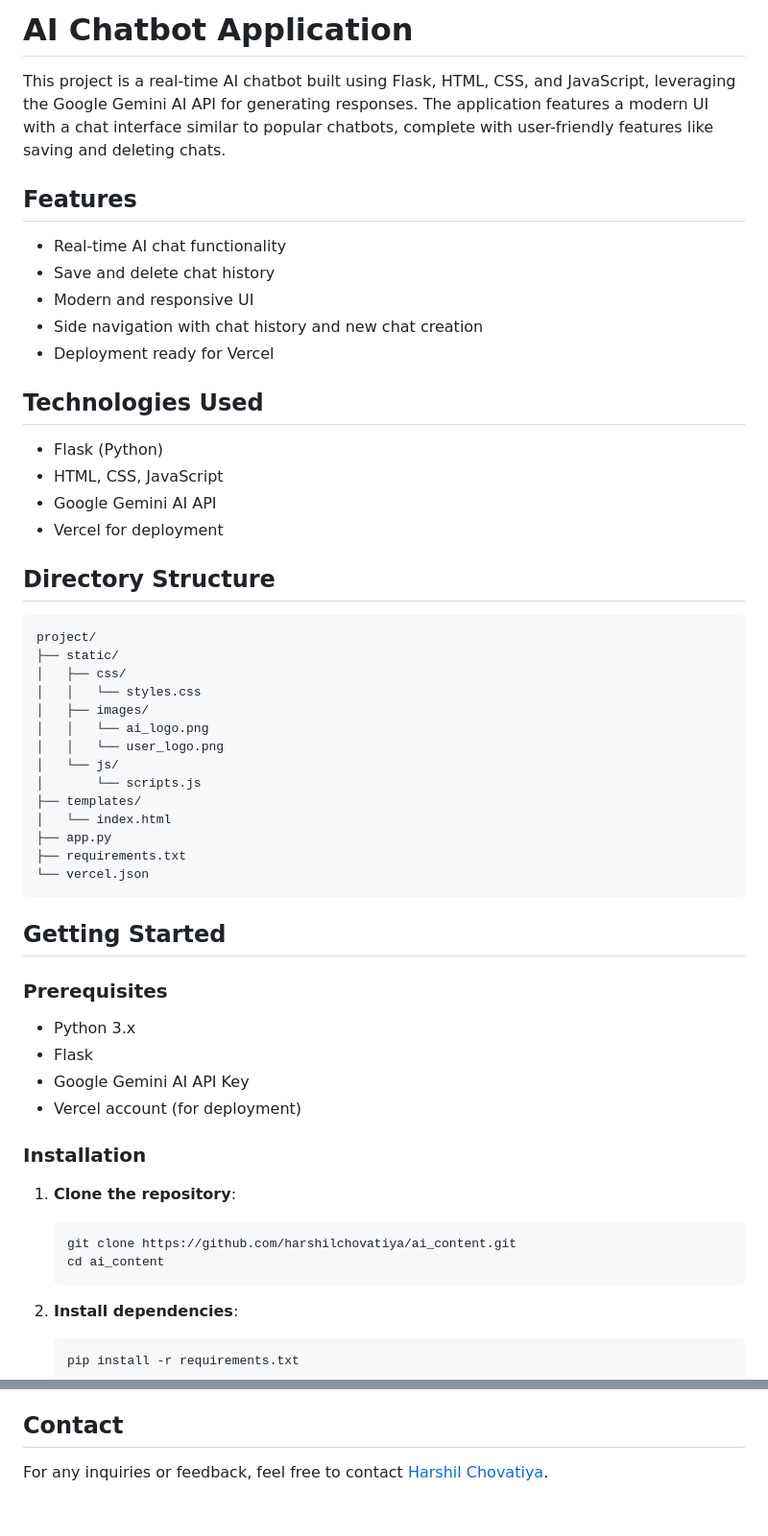
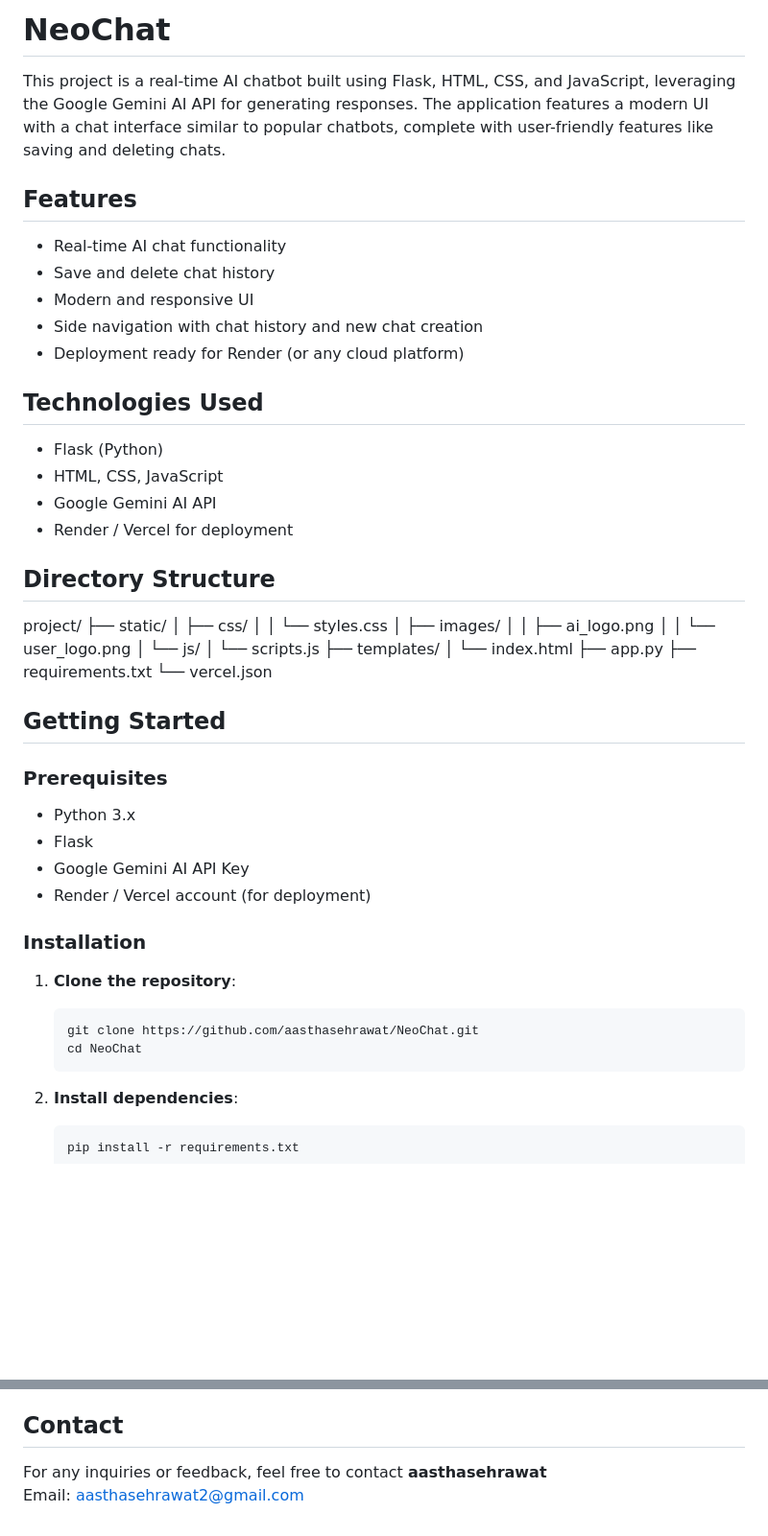
Before and after one commit to aasthasehrawat/ai-chatbot, a Markdown page: README.md, 2 parts joined by grey strips. Shown at 96% size. GitHub-like rendering; blank space fills up the shorter version.

````diff
--- a/README.md
+++ b/README.md
@@ -1,4 +1,4 @@
-# AI Chatbot Application
+# NeoChat
 
 This project is a real-time AI chatbot built using Flask, HTML, CSS, and JavaScript, leveraging the Google Gemini AI API for generating responses. The application features a modern UI with a chat interface similar to popular chatbots, complete with user-friendly features like saving and deleting chats.
 
@@ -8,33 +8,32 @@ This project is a real-time AI chatbot built using Flask, HTML, CSS, and JavaScr
 - Save and delete chat history
 - Modern and responsive UI
 - Side navigation with chat history and new chat creation
-- Deployment ready for Vercel
+- Deployment ready for Render (or any cloud platform)
 
 ## Technologies Used
 
 - Flask (Python)
 - HTML, CSS, JavaScript
 - Google Gemini AI API
-- Vercel for deployment
+- Render / Vercel for deployment
 
 ## Directory Structure
 
-```
 project/
 ├── static/
-│   ├── css/
-│   │   └── styles.css
-│   ├── images/
-│   │   └── ai_logo.png
-│   │   └── user_logo.png
-│   └── js/
-│       └── scripts.js
+│ ├── css/
+│ │ └── styles.css
+│ ├── images/
+│ │ ├── ai_logo.png
+│ │ └── user_logo.png
+│ └── js/
+│ └── scripts.js
 ├── templates/
-│   └── index.html
+│ └── index.html
 ├── app.py
 ├── requirements.txt
 └── vercel.json
-```
+
 
 ## Getting Started
 
@@ -43,14 +42,14 @@ project/
 - Python 3.x
 - Flask
 - Google Gemini AI API Key
-- Vercel account (for deployment)
+- Render / Vercel account (for deployment)
 
 ### Installation
 
 1. **Clone the repository**:
     ```bash
-    git clone https://github.com/harshilchovatiya/ai_content.git
-    cd ai_content
+    git clone https://github.com/aasthasehrawat/NeoChat.git
+    cd NeoChat
     ```
 
 2. **Install dependencies**:
@@ -118,4 +117,5 @@ If you'd like to contribute to this project, please fork the repository and use
 
 ## Contact
 
-For any inquiries or feedback, feel free to contact [Harshil Chovatiya](mailto:harshilbmk@gmail.com).
+For any inquiries or feedback, feel free to contact **aasthasehrawat**
+Email: aasthasehrawat2@gmail.com
````
Also changed, not shown: other parts of README.md (+7 -7 lines).
